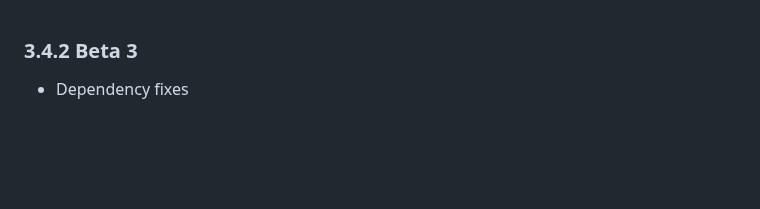
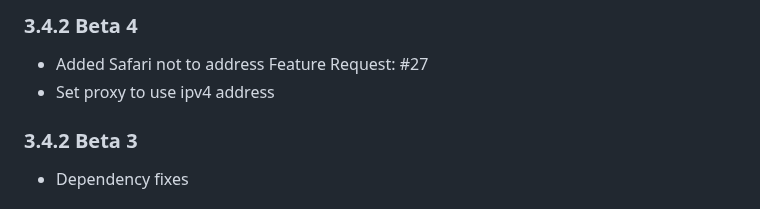
Before and after one commit to bloomkd46/homebridge-XfinityHome, a Markdown page: CHANGELOG.md, the part around the change. Rendered like a GitHub page; blank space fills up the shorter version.

Commit message:
Updated Changelog

```diff
--- a/CHANGELOG.md
+++ b/CHANGELOG.md
@@ -1,3 +1,8 @@
+### 3.4.2 Beta 4
+* Added Safari not to address Feature Request: #27
+* Set proxy to use ipv4 address
+
+
 ### 3.4.2 Beta 3
 * Dependency fixes
 
```
